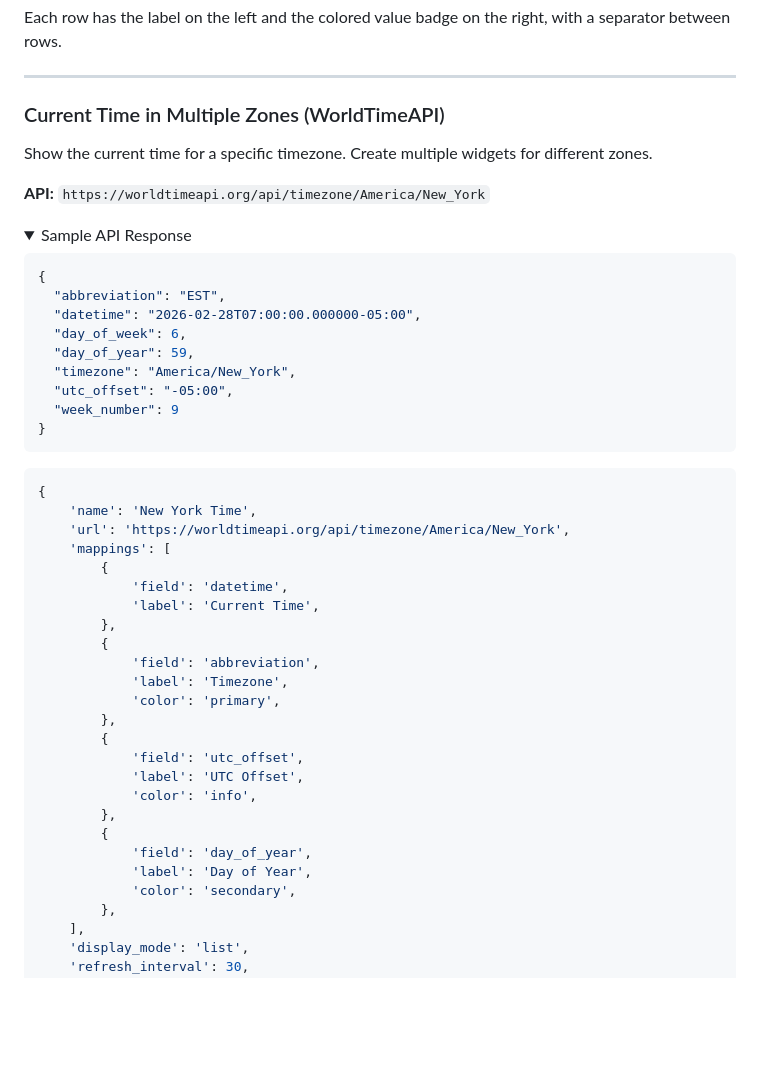
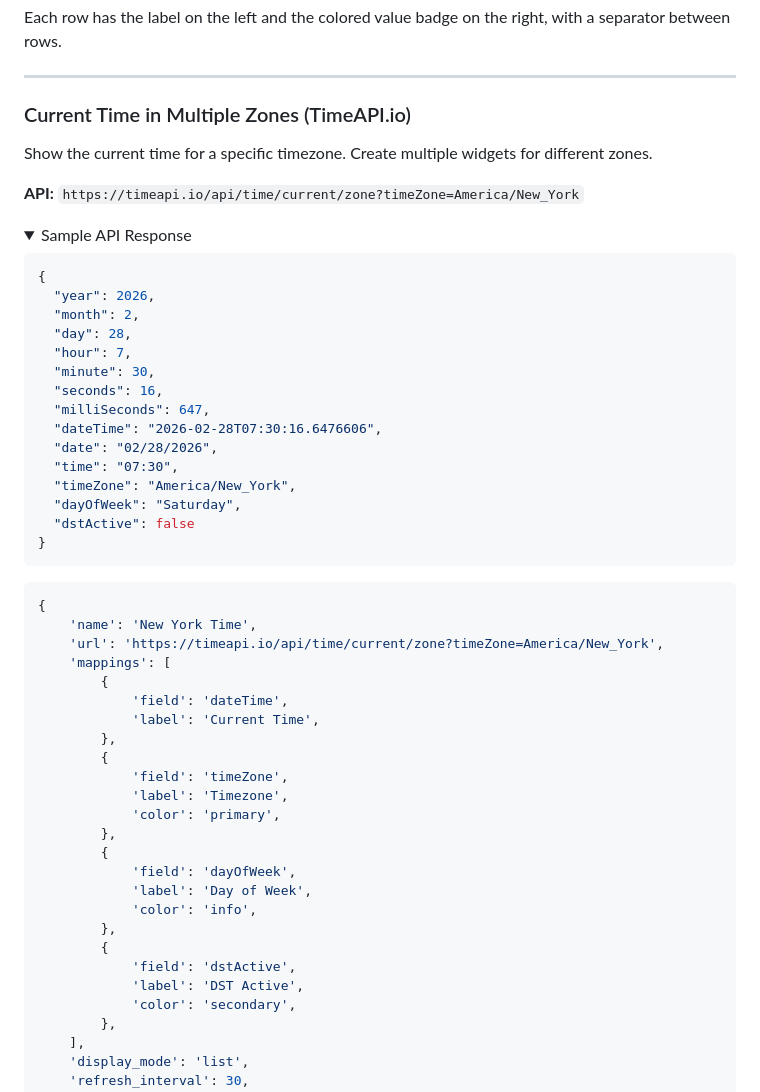
Before and after one commit to sieteunoseis/netbox-custom-widget, a Markdown page: EXAMPLES.md, the part around the change. Rendered like a GitHub page; folded sections open; blank space fills up the shorter version.

Commit message:
Replace WorldTimeAPI with TimeAPI.io in examples
WorldTimeAPI has been permanently shut down. Replace with timeapi.io
which provides the same functionality with a similar response format.

https://claude.ai/code/session_014g7pvUmZBbehRmfd7ZHLS9

````diff
--- a/EXAMPLES.md
+++ b/EXAMPLES.md
@@ -552,24 +552,30 @@ Each row has the label on the left and the colored value badge on the right, wit
 
 ---
 
-### Current Time in Multiple Zones (WorldTimeAPI)
+### Current Time in Multiple Zones (TimeAPI.io)
 
 Show the current time for a specific timezone. Create multiple widgets for different zones.
 
-**API:** `https://worldtimeapi.org/api/timezone/America/New_York`
+**API:** `https://timeapi.io/api/time/current/zone?timeZone=America/New_York`
 
 <details>
 <summary>Sample API Response</summary>
 
 ```json
 {
-  "abbreviation": "EST",
-  "datetime": "2026-02-28T07:00:00.000000-05:00",
-  "day_of_week": 6,
-  "day_of_year": 59,
-  "timezone": "America/New_York",
-  "utc_offset": "-05:00",
-  "week_number": 9
+  "year": 2026,
+  "month": 2,
+  "day": 28,
+  "hour": 7,
+  "minute": 30,
+  "seconds": 16,
+  "milliSeconds": 647,
+  "dateTime": "2026-02-28T07:30:16.6476606",
+  "date": "02/28/2026",
+  "time": "07:30",
+  "timeZone": "America/New_York",
+  "dayOfWeek": "Saturday",
+  "dstActive": false
 }
 ```
 </details>
@@ -577,25 +583,25 @@ Show the current time for a specific timezone. Create multiple widgets for diffe
 ```python
 {
     'name': 'New York Time',
-    'url': 'https://worldtimeapi.org/api/timezone/America/New_York',
+    'url': 'https://timeapi.io/api/time/current/zone?timeZone=America/New_York',
     'mappings': [
         {
-            'field': 'datetime',
+            'field': 'dateTime',
             'label': 'Current Time',
         },
         {
-            'field': 'abbreviation',
+            'field': 'timeZone',
             'label': 'Timezone',
             'color': 'primary',
         },
         {
-            'field': 'utc_offset',
-            'label': 'UTC Offset',
+            'field': 'dayOfWeek',
+            'label': 'Day of Week',
             'color': 'info',
         },
         {
-            'field': 'day_of_year',
-            'label': 'Day of Year',
+            'field': 'dstActive',
+            'label': 'DST Active',
             'color': 'secondary',
         },
     ],
````
